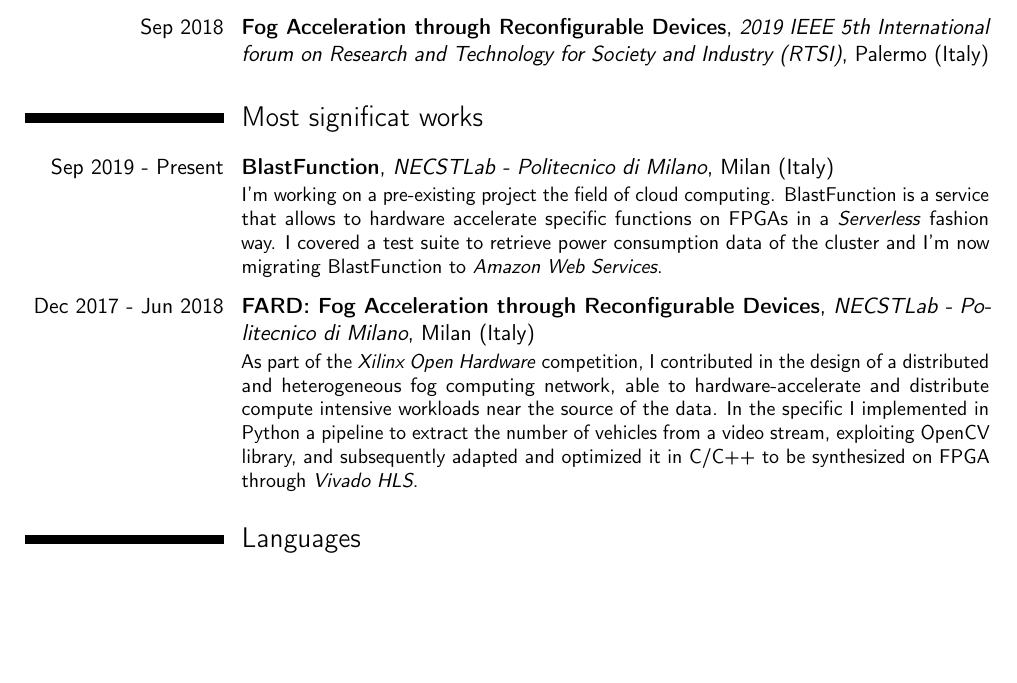
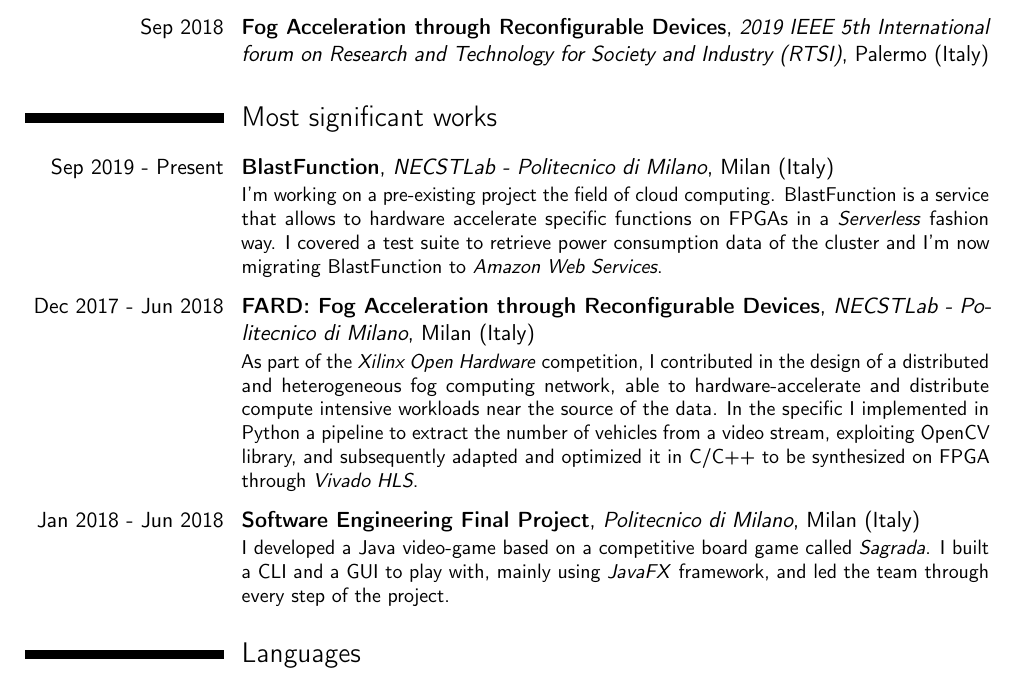
Before and after one commit to samubarb/resume, a LaTeX CV (resume.tex): part of the page, cut so that both start at the same text, the shorter picture padded with empty space. Compiled offline with pdfLaTeX.

Commit message:
add software engineering project

```diff
--- a/resume.tex
+++ b/resume.tex
@@ -71,7 +71,7 @@
 Workloads through Embedded FPGAs}{Embedded Operating Systems Workshop (EWiLi)}{New York (USA)}{}{}
 \cventry{Sep 2018}{Fog Acceleration through Reconfigurable Devices}{2019 IEEE 5th International forum on Research and Technology for Society and Industry (RTSI)}{Palermo (Italy)}{}{}
 
-\section{Most significat works}
+\section{Most significant works}
 \cventry{Sep 2019 - Present}{BlastFunction}{NECSTLab - Politecnico di Milano}{Milan (Italy)}{}
 {
     I'm working on a pre-existing project the field of cloud computing. BlastFunction is a service that allows to hardware accelerate specific functions on FPGAs in a \textit{Serverless} fashion way. I covered a test suite to retrieve power consumption data of the cluster and I'm now migrating BlastFunction to \textit{Amazon Web Services}.
@@ -93,10 +93,10 @@ Workloads through Embedded FPGAs}{Embedded Operating Systems Workshop (EWiLi)}{N
 %   I participated to a hackathon on rare diseases hosted by \textit{Shire} coordinating a five people team. I also developed our application mock-up which helps simplifying travels for people affected by rare diseases, finding accessibility information for public areas and specialized structures in the destination place.
 % }
 
-% \cventry{Jan 2018 - Jun 2018}{Software Engineering Final Project}{Politecnico di Milano}{Milan (Italy)}{}
-% {
-%   I developed a Java video-game based on a competitive board game called \textit{Sagrada}. I built a CLI and a GUI to play with, mainly using \textit{JavaFX} framework, and led the team through every step of the project.
-% }
+\cventry{Jan 2018 - Jun 2018}{Software Engineering Final Project}{Politecnico di Milano}{Milan (Italy)}{}
+{
+  I developed a Java video-game based on a competitive board game called \textit{Sagrada}. I built a CLI and a GUI to play with, mainly using \textit{JavaFX} framework, and led the team through every step of the project.
+}
 \section{Languages}
 \cvline{Italian}{Native speaker}
 \cvline{English}{Fluent}
```
